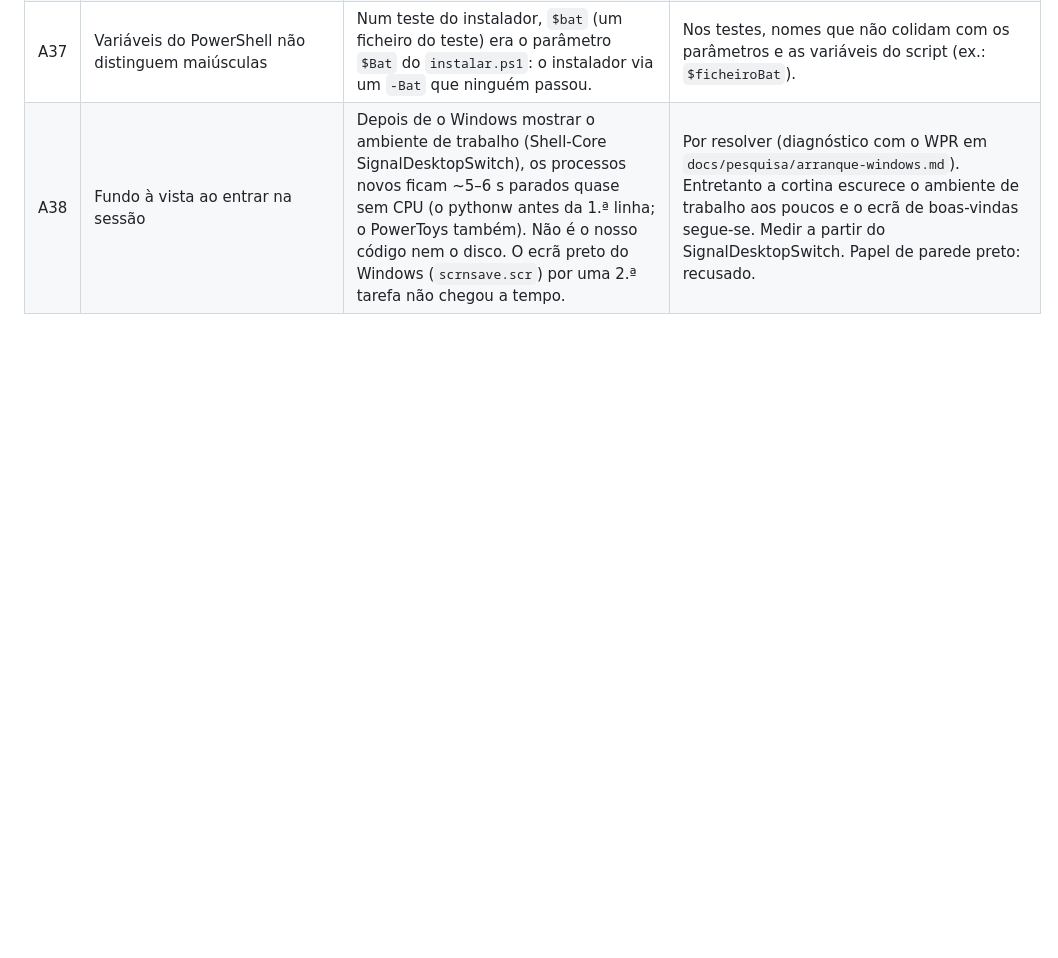
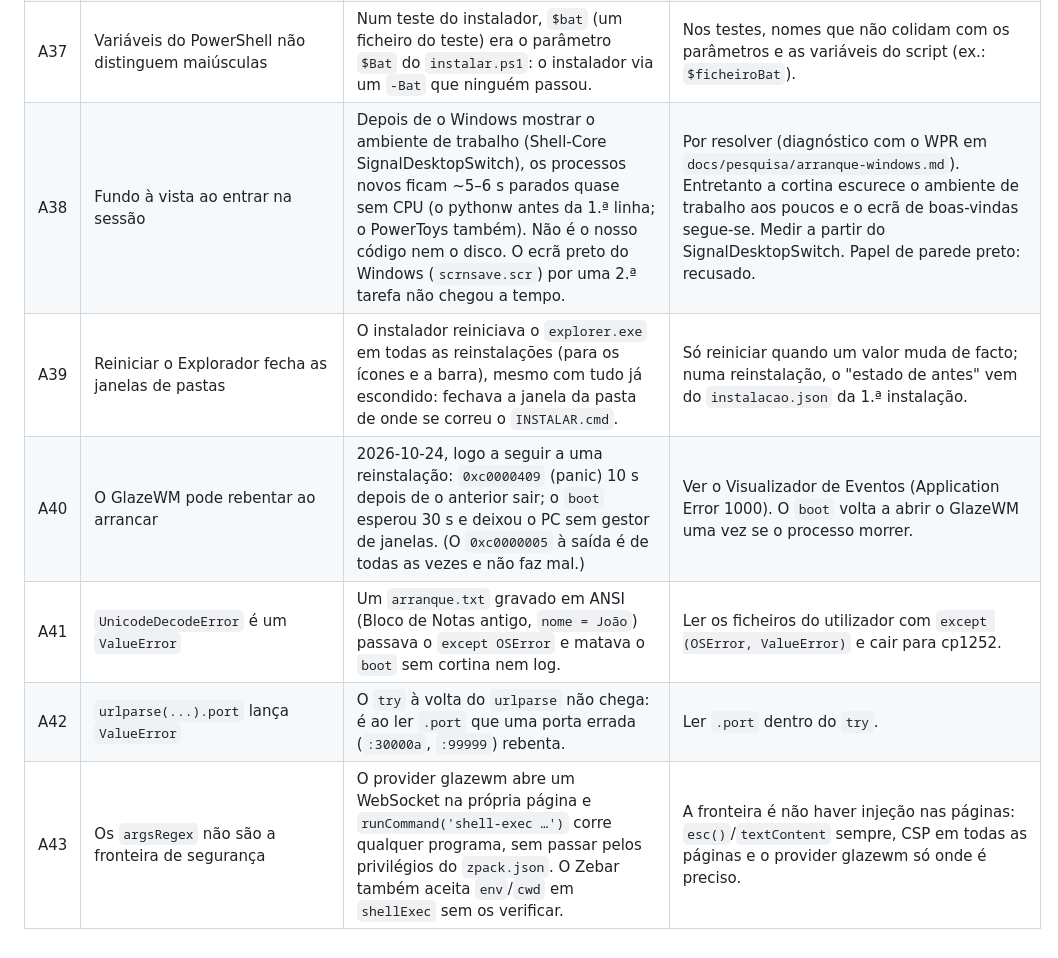
Before and after one commit to Carlobks/Morg-Keys, a Markdown page: docs/armadilhas.md, the part around the change. GitHub-like rendering; blank space fills up the shorter version.

Commit message:
Auditoria de 2026-10-24: registo dos achados e armadilhas A39-A43
Co-Authored-By: Claude Opus 5.5 <noreply@anthropic.com>

```diff
--- a/docs/armadilhas.md
+++ b/docs/armadilhas.md
@@ -50,3 +50,8 @@ Ler antes de mudar qualquer coisa. Cada problema novo entra aqui como A<n+1>, co
 | A36 | Mocks do Pester 6 com `-ParameterFilter` | Se nenhum filtro bater e não houver mock sem filtro, a chamada **falha** (o Pester 5 corria o comando real). Chamar o real pelo nome com módulo (`Microsoft.PowerShell.Management\Copy-Item`) dentro do mock volta ao mock (ciclo sem fim). | Com um mock filtrado, pôr também um mock sem filtro; para imitar o comportamento real, usar .NET (ex.: `[IO.File]::Copy`). Os cmdlets que mexem no sistema têm bombas por omissão em `tests\instalar.Comum.ps1`. |
 | A37 | Variáveis do PowerShell não distinguem maiúsculas | Num teste do instalador, `$bat` (um ficheiro do teste) era o parâmetro `$Bat` do `instalar.ps1`: o instalador via um `-Bat` que ninguém passou. | Nos testes, nomes que não colidam com os parâmetros e as variáveis do script (ex.: `$ficheiroBat`). |
 | A38 | Fundo à vista ao entrar na sessão | Depois de o Windows mostrar o ambiente de trabalho (Shell-Core SignalDesktopSwitch), os processos novos ficam ~5–6 s parados quase sem CPU (o pythonw antes da 1.ª linha; o PowerToys também). Não é o nosso código nem o disco. O ecrã preto do Windows (`scrnsave.scr`) por uma 2.ª tarefa não chegou a tempo. | Por resolver (diagnóstico com o WPR em `docs/pesquisa/arranque-windows.md`). Entretanto a cortina escurece o ambiente de trabalho aos poucos e o ecrã de boas-vindas segue-se. Medir a partir do SignalDesktopSwitch. Papel de parede preto: recusado. |
+| A39 | Reiniciar o Explorador fecha as janelas de pastas | O instalador reiniciava o `explorer.exe` em todas as reinstalações (para os ícones e a barra), mesmo com tudo já escondido: fechava a janela da pasta de onde se correu o `INSTALAR.cmd`. | Só reiniciar quando um valor muda de facto; numa reinstalação, o "estado de antes" vem do `instalacao.json` da 1.ª instalação. |
+| A40 | O GlazeWM pode rebentar ao arrancar | 2026-10-24, logo a seguir a uma reinstalação: `0xc0000409` (panic) 10 s depois de o anterior sair; o `boot` esperou 30 s e deixou o PC sem gestor de janelas. (O `0xc0000005` à saída é de todas as vezes e não faz mal.) | Ver o Visualizador de Eventos (Application Error 1000). O `boot` volta a abrir o GlazeWM uma vez se o processo morrer. |
+| A41 | `UnicodeDecodeError` é um `ValueError` | Um `arranque.txt` gravado em ANSI (Bloco de Notas antigo, `nome = João`) passava o `except OSError` e matava o `boot` sem cortina nem log. | Ler os ficheiros do utilizador com `except (OSError, ValueError)` e cair para cp1252. |
+| A42 | `urlparse(...).port` lança `ValueError` | O `try` à volta do `urlparse` não chega: é ao ler `.port` que uma porta errada (`:30000a`, `:99999`) rebenta. | Ler `.port` dentro do `try`. |
+| A43 | Os `argsRegex` não são a fronteira de segurança | O provider glazewm abre um WebSocket na própria página e `runCommand('shell-exec …')` corre qualquer programa, sem passar pelos privilégios do `zpack.json`. O Zebar também aceita `env`/`cwd` em `shellExec` sem os verificar. | A fronteira é não haver injeção nas páginas: `esc()`/`textContent` sempre, CSP em todas as páginas e o provider glazewm só onde é preciso. |
```
Also changed, not shown: docs/auditoria-2026-10-24.md (added, +88 -0 lines).
